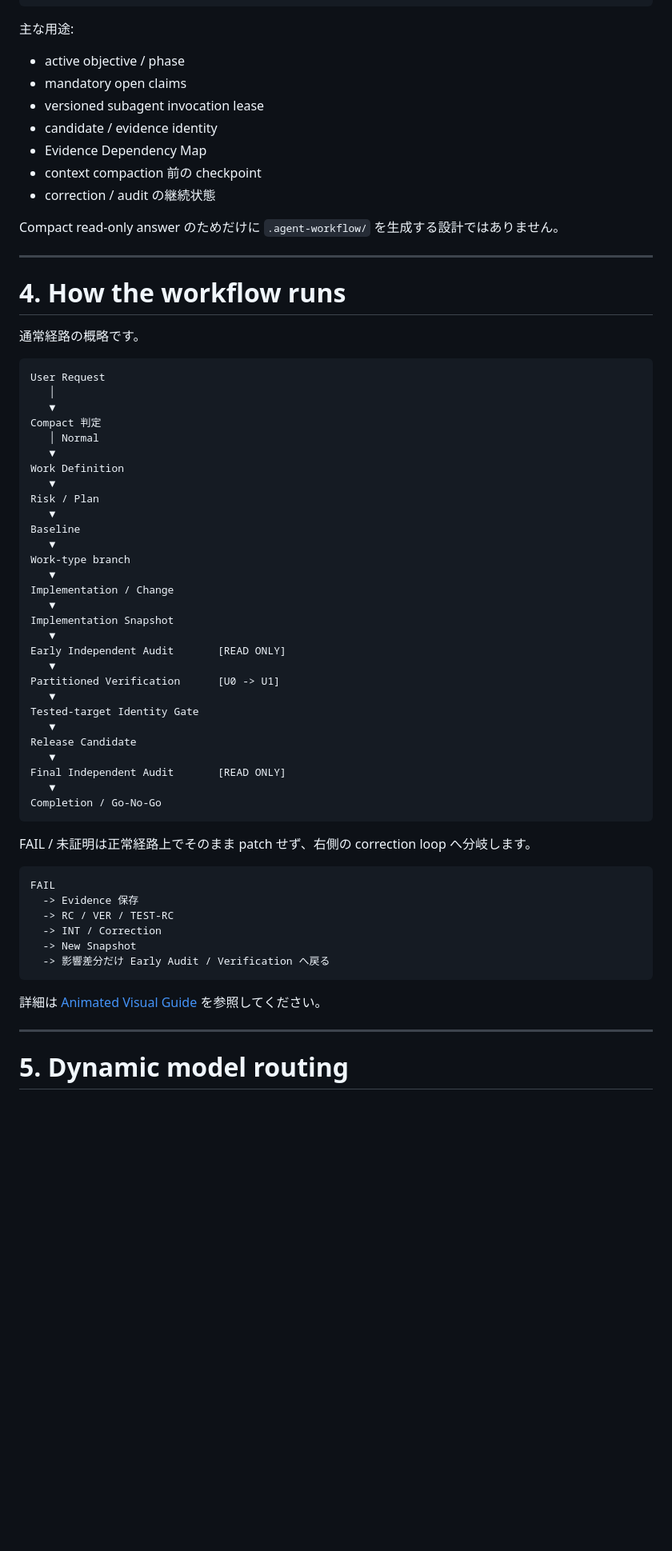
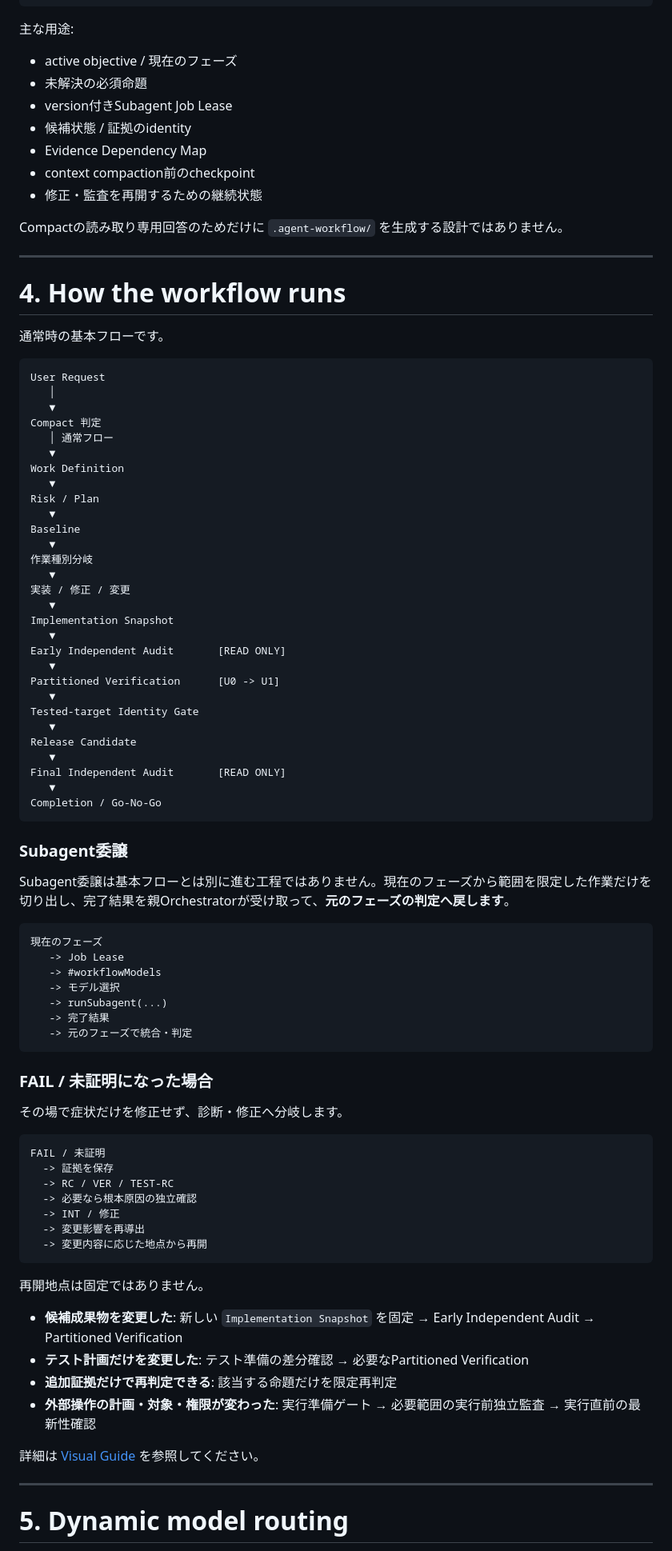
Before and after one commit to poruru210/agent-workflow-vscode-copilot, a Markdown page: README.md, the part around one of its changes. Shown at 80% size. Drawn GitHub-style; blank space fills up the shorter version.

Commit message:
Polish README workflow terminology

````diff
--- a/README.md
+++ b/README.md
@@ -249,28 +253,28 @@ Normal branch に入り、durable state が必要になった workspace で、
 
 主な用途:
 
-- active objective / phase
-- mandatory open claims
-- versioned subagent invocation lease
-- candidate / evidence identity
+- active objective / 現在のフェーズ
+- 未解決の必須命題
+- version付きSubagent Job Lease
+- 候補状態 / 証拠のidentity
 - Evidence Dependency Map
-- context compaction 前の checkpoint
-- correction / audit の継続状態
+- context compaction前のcheckpoint
+- 修正・監査を再開するための継続状態
 
-Compact read-only answer のためだけに `.agent-workflow/` を生成する設計ではありません。
+Compactの読み取り専用回答のためだけに `.agent-workflow/` を生成する設計ではありません。
 
 ---
 
 # 4. How the workflow runs
 
-通常経路の概略です。
+通常時の基本フローです。
 
 ```text
 User Request
    │
    ▼
 Compact 判定
-   │ Normal
+   │ 通常フロー
    ▼
 Work Definition
    ▼
@@ -278,9 +282,9 @@ Risk / Plan
    ▼
 Baseline
    ▼
-Work-type branch
+作業種別分岐
    ▼
-Implementation / Change
+実装 / 修正 / 変更
    ▼
 Implementation Snapshot
    ▼
@@ -297,18 +301,42 @@ Final Independent Audit       [READ ONLY]
 Completion / Go-No-Go
 ```
 
-FAIL / 未証明は正常経路上でそのまま patch せず、右側の correction loop へ分岐します。
+### Subagent委譲
+
+Subagent委譲は基本フローとは別に進む工程ではありません。現在のフェーズから範囲を限定した作業だけを切り出し、完了結果を親Orchestratorが受け取って、**元のフェーズの判定へ戻します**。
 
 ```text
-FAIL
-  -> Evidence 保存
-  -> RC / VER / TEST-RC
-  -> INT / Correction
-  -> New Snapshot
-  -> 影響差分だけ Early Audit / Verification へ戻る
+現在のフェーズ
+   -> Job Lease
+   -> #workflowModels
+   -> モデル選択
+   -> runSubagent(...)
+   -> 完了結果
+   -> 元のフェーズで統合・判定
 ```
 
-詳細は [Animated Visual Guide](docs/index.html) を参照してください。
+### FAIL / 未証明になった場合
+
+その場で症状だけを修正せず、診断・修正へ分岐します。
+
+```text
+FAIL / 未証明
+  -> 証拠を保存
+  -> RC / VER / TEST-RC
+  -> 必要なら根本原因の独立確認
+  -> INT / 修正
+  -> 変更影響を再導出
+  -> 変更内容に応じた地点から再開
+```
+
+再開地点は固定ではありません。
+
+- **候補成果物を変更した**: 新しい `Implementation Snapshot` を固定 → Early Independent Audit → Partitioned Verification
+- **テスト計画だけを変更した**: テスト準備の差分確認 → 必要なPartitioned Verification
+- **追加証拠だけで再判定できる**: 該当する命題だけを限定再判定
+- **外部操作の計画・対象・権限が変わった**: 実行準備ゲート → 必要範囲の実行前独立監査 → 実行直前の最新性確認
+
+詳細は [Visual Guide](docs/index.html) を参照してください。
 
 ---
 
````
Also changed, not shown: other parts of README.md (+65 -59 lines).
